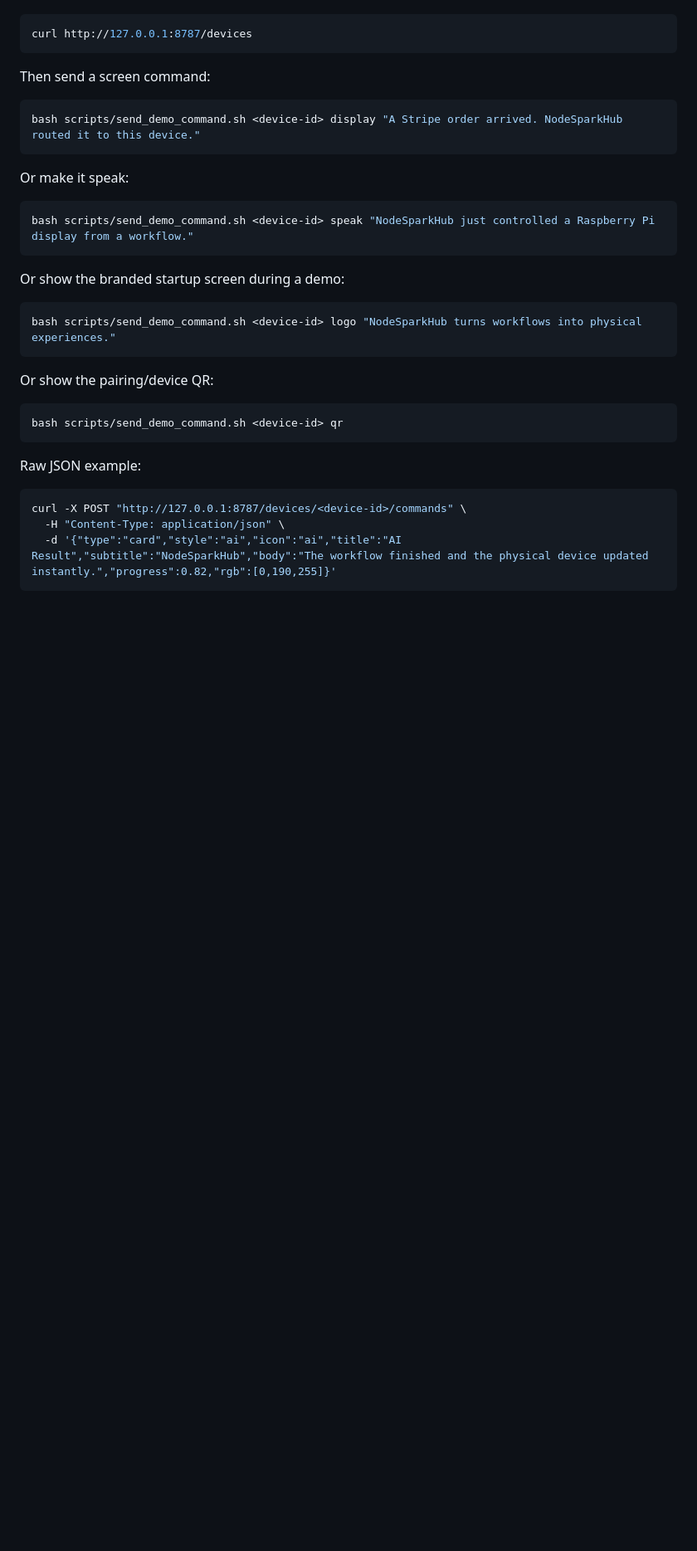
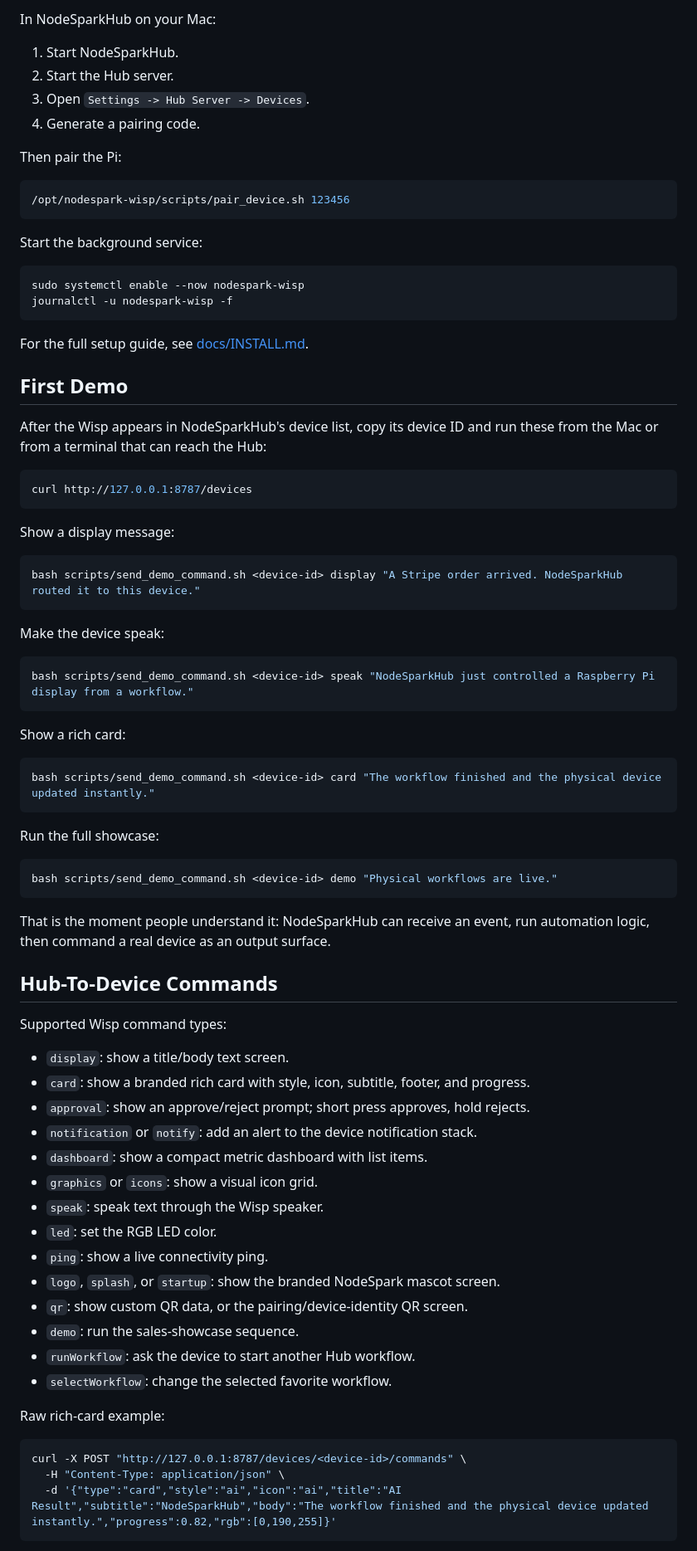
Before and after one commit to synryzen/nodespark-wisp, a Markdown page: README.md, the part around one of its changes. Shown at 83% size. Rendered like a GitHub page; blank space fills up the shorter version.

````diff
--- a/README.md
+++ b/README.md
@@ -62,33 +132,81 @@ From the Mac running NodeSparkHub, localhost calls are allowed for demo control:
+In NodeSparkHub on your Mac:
+
+1. Start NodeSparkHub.
+2. Start the Hub server.
+3. Open `Settings -> Hub Server -> Devices`.
+4. Generate a pairing code.
+
+Then pair the Pi:
+
+```bash
+/opt/nodespark-wisp/scripts/pair_device.sh 123456
+```
+
+Start the background service:
+
+```bash
+sudo systemctl enable --now nodespark-wisp
+journalctl -u nodespark-wisp -f
+```
+
+For the full setup guide, see [docs/INSTALL.md](docs/INSTALL.md).
+
+## First Demo
+
+After the Wisp appears in NodeSparkHub's device list, copy its device ID and run
+these from the Mac or from a terminal that can reach the Hub:
 
 ```bash
 curl http://127.0.0.1:8787/devices
 ```
 
-Then send a screen command:
+Show a display message:
 
 ```bash
 bash scripts/send_demo_command.sh <device-id> display "A Stripe order arrived. NodeSparkHub routed it to this device."
 ```
 
-Or make it speak:
+Make the device speak:
 
 ```bash
 bash scripts/send_demo_command.sh <device-id> speak "NodeSparkHub just controlled a Raspberry Pi display from a workflow."
 ```
 
-Or show the branded startup screen during a demo:
+Show a rich card:
 
 ```bash
-bash scripts/send_demo_command.sh <device-id> logo "NodeSparkHub turns workflows into physical experiences."
+bash scripts/send_demo_command.sh <device-id> card "The workflow finished and the physical device updated instantly."
 ```
 
-Or show the pairing/device QR:
+Run the full showcase:
 
 ```bash
-bash scripts/send_demo_command.sh <device-id> qr
+bash scripts/send_demo_command.sh <device-id> demo "Physical workflows are live."
 ```
 
-Raw JSON example:
+That is the moment people understand it: NodeSparkHub can receive an event, run
+automation logic, then command a real device as an output surface.
+
+## Hub-To-Device Commands
+
+Supported Wisp command types:
+
+- `display`: show a title/body text screen.
+- `card`: show a branded rich card with style, icon, subtitle, footer, and progress.
+- `approval`: show an approve/reject prompt; short press approves, hold rejects.
+- `notification` or `notify`: add an alert to the device notification stack.
+- `dashboard`: show a compact metric dashboard with list items.
+- `graphics` or `icons`: show a visual icon grid.
+- `speak`: speak text through the Wisp speaker.
+- `led`: set the RGB LED color.
+- `ping`: show a live connectivity ping.
+- `logo`, `splash`, or `startup`: show the branded NodeSpark mascot screen.
+- `qr`: show custom QR data, or the pairing/device-identity QR screen.
+- `demo`: run the sales-showcase sequence.
+- `runWorkflow`: ask the device to start another Hub workflow.
+- `selectWorkflow`: change the selected favorite workflow.
+
+Raw rich-card example:
 
 ```bash
 curl -X POST "http://127.0.0.1:8787/devices/<device-id>/commands" \
````
Also changed, not shown: other parts of README.md (+172 -114 lines).
